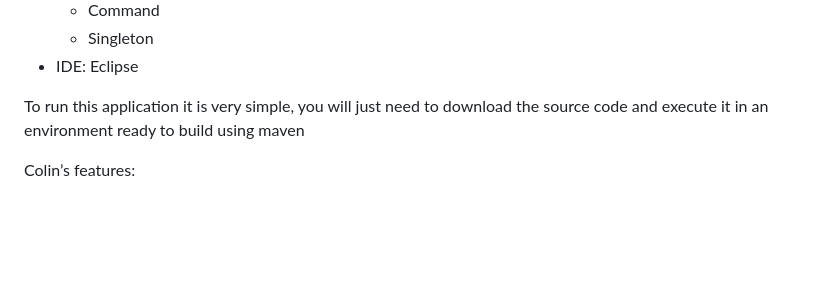
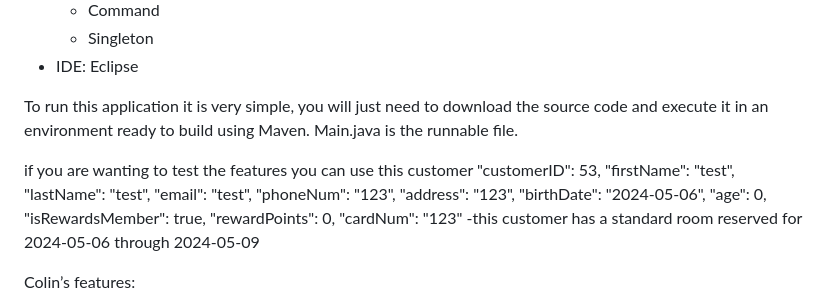
Before and after one commit to Conj43/FinalHotelProject, a Markdown page: README.md, the part around the change. GitHub-like rendering; blank space fills up the shorter version.

```diff
--- a/README.md
+++ b/README.md
@@ -16,7 +16,23 @@ What we used to create this project:
     - Singleton
 - IDE: Eclipse
 
-To run this application it is very simple, you will just need to download the source code and execute it in an environment ready to build using maven
+To run this application it is very simple, you will just need to download the source code and execute it in an environment ready to build using Maven. Main.java is the runnable file.
+
+
+if you are wanting to test the features you can use this customer
+         "customerID": 53,
+        "firstName": "test",
+        "lastName": "test",
+        "email": "test",
+        "phoneNum": "123",
+        "address": "123",
+        "birthDate": "2024-05-06",
+        "age": 0,
+        "isRewardsMember": true,
+        "rewardPoints": 0,
+        "cardNum": "123"
+-this customer has a standard room reserved for 2024-05-06 through 2024-05-09
+
 
 Colin’s features:
 -	Define Room Types/number of rooms
```
